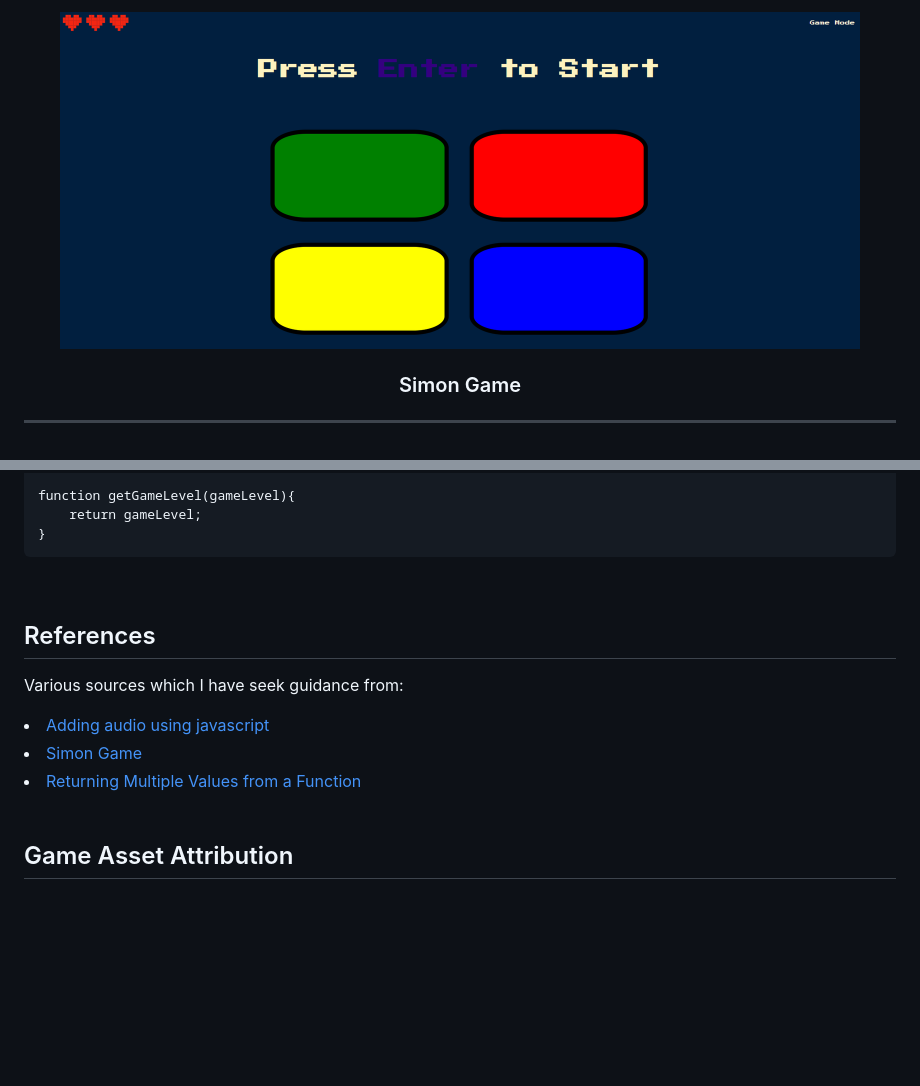
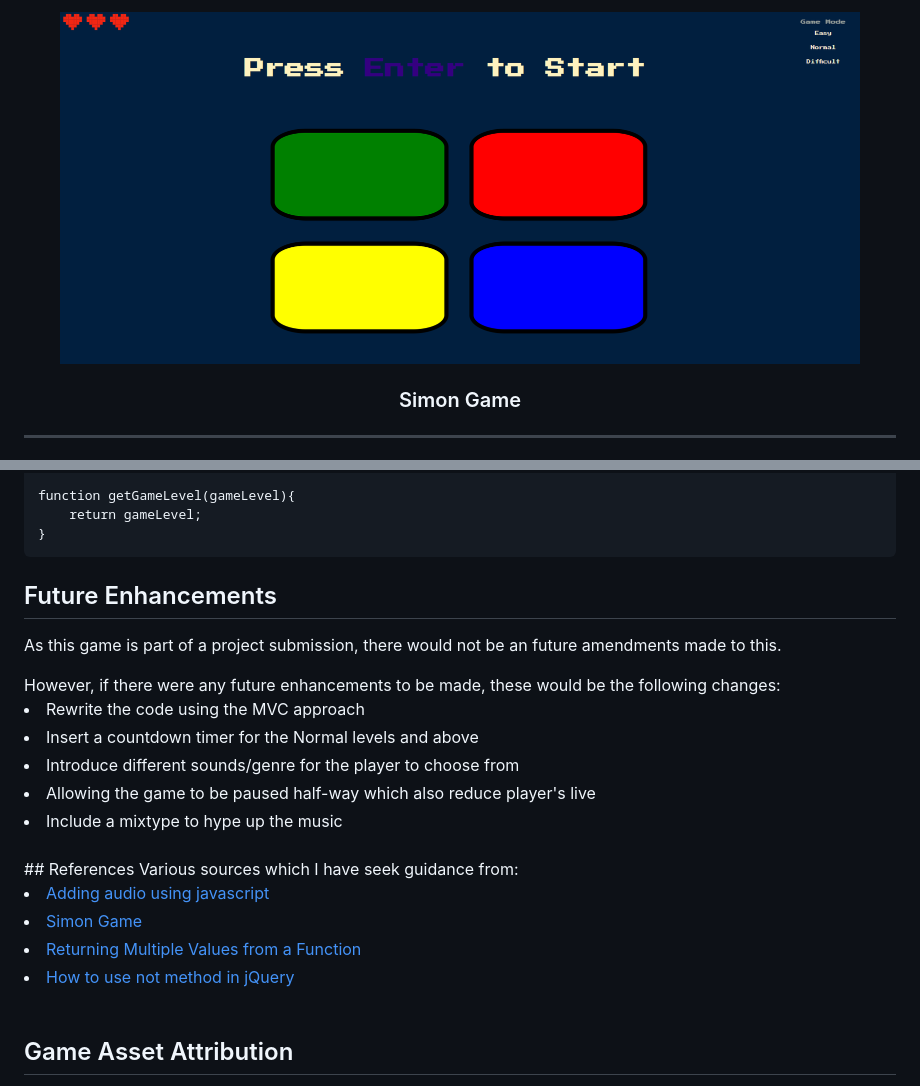
Before and after one commit to liabilityquek/simon-game, a Markdown page: README.md, 2 parts joined by grey strips. GitHub-like rendering; pictures changed too: images/Simon-Game.png; blank space fills up the shorter version.

Commit message:
amend readme

````diff
--- a/README.md
+++ b/README.md
@@ -248,8 +259,16 @@ function getGameLevel(gameLevel){
 	return gameLevel;
 }
 ```
+
+## Future Enhancements
+<p>As this game is part of a project submission, there would not be an future amendments made to this.</p>However, if there were any future enhancements to be made, these would be the following changes:</p>
+<li>Rewrite the code using the MVC approach</li>
+<li>Insert a countdown timer for the Normal levels and above</li>
+<li>Introduce different sounds/genre for the player to choose from</li>
+<li>Allowing the game to be paused half-way which also reduce player's live</li>
+<li>Include a mixtype to hype up the music</li>
+
 <br>
-
 ## References
 Various sources which I have seek guidance from:
 </li>
@@ -259,6 +278,8 @@ Various sources which I have seek guidance from:
 </li>
 <li><a href=https://www.javascripttutorial.net/javascript-return-multiple-values>Returning Multiple Values from a Function</a>
 </li>
+<li><a href=https://www.geeksforgeeks.org/jquery-not-method-with-examples>How to use not method in jQuery</a>
+</li>
 
 <br>
 
````
Also changed, not shown: other parts of README.md (+12 -1 lines), images/Simon-Game-difficult.png (added), images/Simon-Game-gameplay-normal.png (added).
